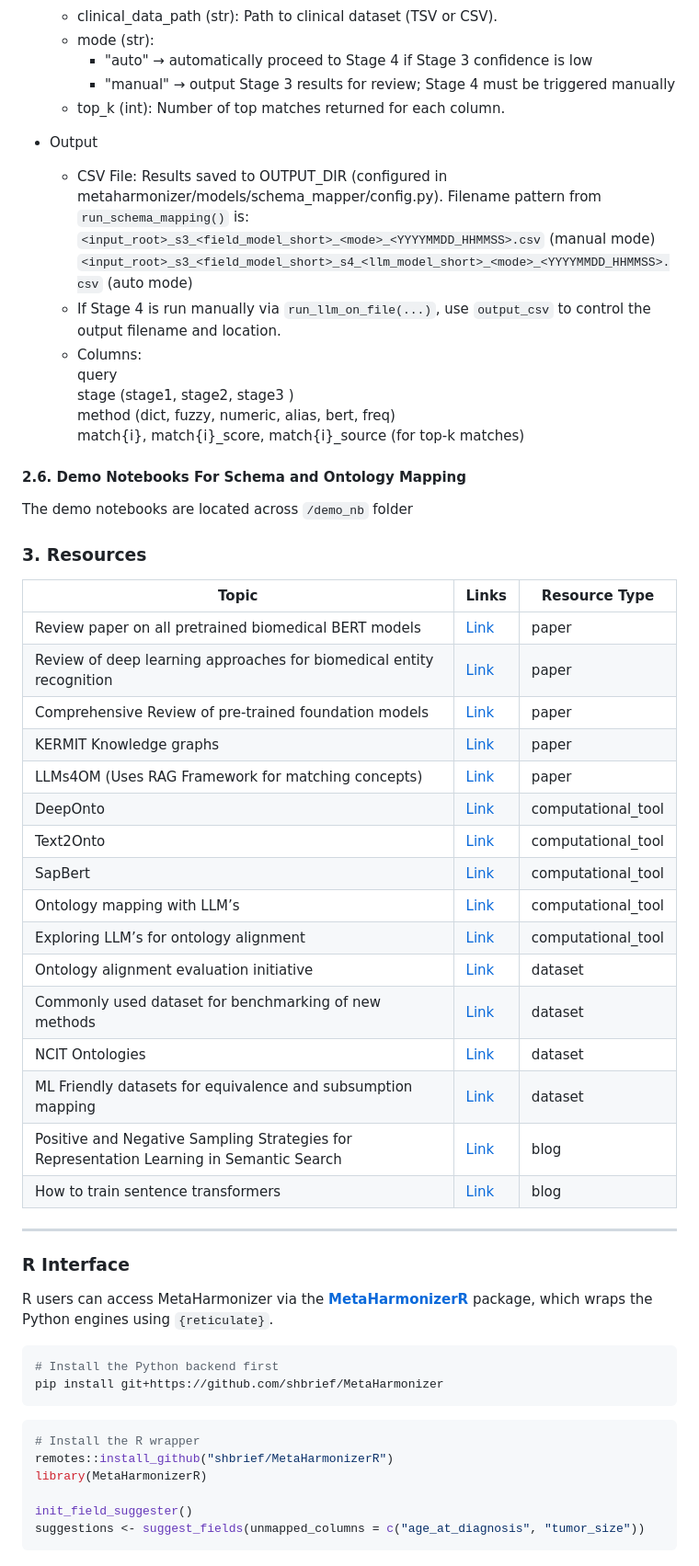
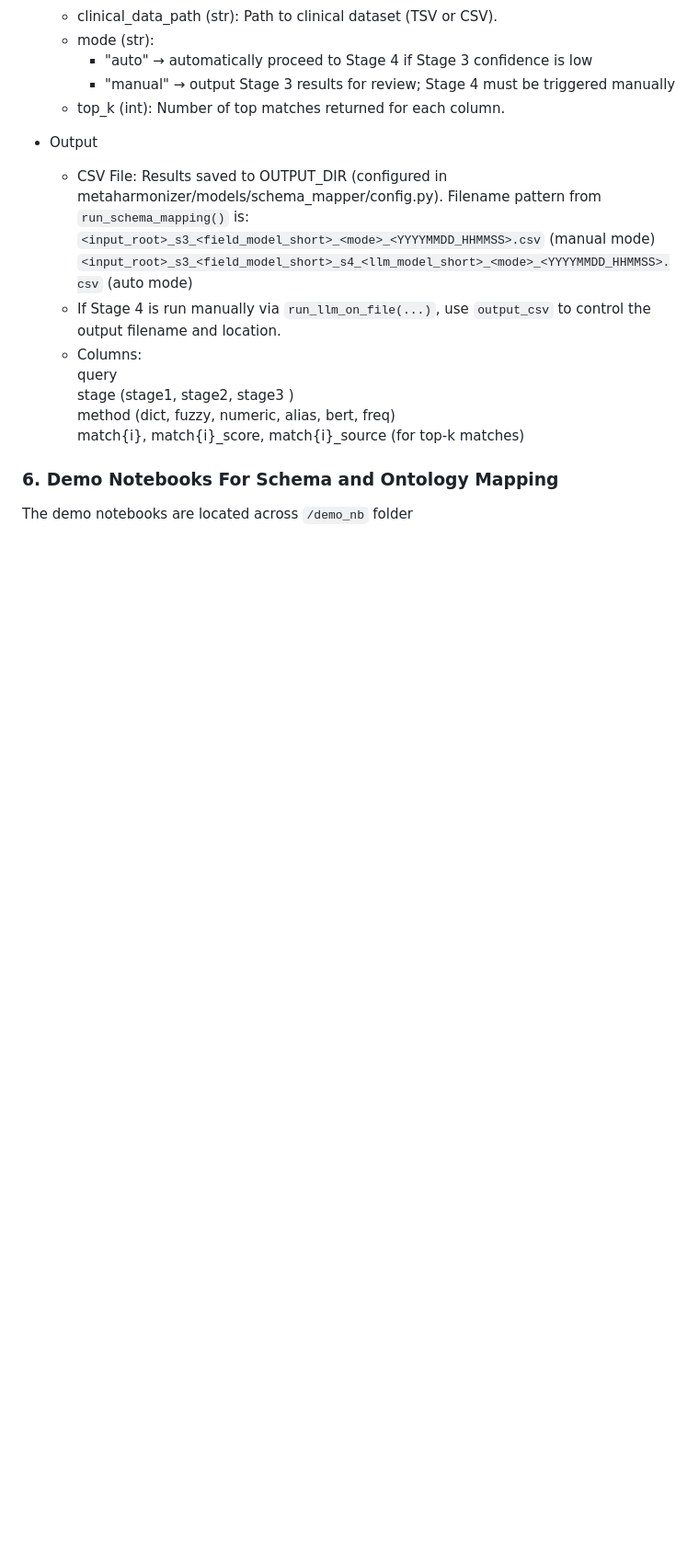
Before and after one commit to shbrief/MetaHarmonizer, a Markdown page: readme.md, the part around one of its changes. Shown at 92% size. Rendered like a GitHub page; blank space fills up the shorter version.

````diff
--- a/readme.md
+++ b/readme.md
@@ -308,49 +263,6 @@ stage (stage1, stage2, stage3  )
 method (dict, fuzzy, numeric, alias, bert, freq)
 match{i}, match{i}_score, match{i}_source (for top-k matches)
 
-#### 2.6. Demo Notebooks For Schema and Ontology Mapping
+### 6. Demo Notebooks For Schema and Ontology Mapping
 
 The demo notebooks are located across `/demo_nb` folder
-
-### 3. Resources
-| Topic | Links | Resource Type |
-|----------|----------|----------|
-| Review paper on all pretrained biomedical BERT models | [Link](https://www.sciencedirect.com/science/article/pii/S1532046421003117) | paper |
-| Review of deep learning approaches for biomedical entity recognition | [Link](https://academic.oup.com/bib/article/22/6/bbab282/6326536?login=false) | paper |
-| Comprehensive Review of pre-trained foundation models | [Link](https://arxiv.org/pdf/2302.09419) | paper |
-| KERMIT Knowledge graphs | [Link](https://arxiv.org/pdf/2204.13931) | paper |
-| LLMs4OM (Uses RAG Framework for matching concepts)| [Link](https://arxiv.org/pdf/2404.10317v1) | paper |
-| DeepOnto | [Link](https://arxiv.org/html/2307.03067v2) | computational_tool |
-| Text2Onto | [Link](https://github.com/krishnanlab/txt2onto) | computational_tool |
-| SapBert | [Link](https://aclanthology.org/2021.naacl-main.334/) | computational_tool |
-| Ontology mapping with LLM’s | [Link](https://dl.acm.org/doi/fullHtml/10.1145/3587259.3627571) | computational_tool |
-| Exploring LLM’s for ontology alignment | [Link](https://arxiv.org/pdf/2309.07172) | computational_tool |
-| Ontology alignment evaluation initiative | [Link](https://ceur-ws.org/Vol-3324/oaei22_paper0.pdf) | dataset |
-| Commonly used dataset for benchmarking of new methods | [Link](https://github.com/chanzuckerberg/MedMentions) | dataset |
-| NCIT Ontologies | [Link](https://www.ebi.ac.uk/ols4/ontologies/ncit) | dataset |
-| ML Friendly datasets for equivalence and subsumption mapping | [Link](https://arxiv.org/pdf/2205.03447) | dataset |
-| Positive and Negative Sampling Strategies for Representation Learning in Semantic Search | [Link](https://blog.reachsumit.com/posts/2023/03/pairing-for-representation/) | blog |
-| How to train sentence transformers | [Link](https://huggingface.co/blog/how-to-train-sentence-transformers) | blog |
-
-
----
-
-### R Interface
-
-R users can access MetaHarmonizer via the
-[**MetaHarmonizerR**](https://github.com/shbrief/MetaHarmonizerR) package, which
-wraps the Python engines using `{reticulate}`.
-
-```bash
-# Install the Python backend first
-pip install git+https://github.com/shbrief/MetaHarmonizer
-```
-
-```r
-# Install the R wrapper
-remotes::install_github("shbrief/MetaHarmonizerR")
-library(MetaHarmonizerR)
-
-init_field_suggester()
-suggestions <- suggest_fields(unmapped_columns = c("age_at_diagnosis", "tumor_size"))
-```
````
Also changed, not shown: other parts of readme.md (+15 -60 lines).
